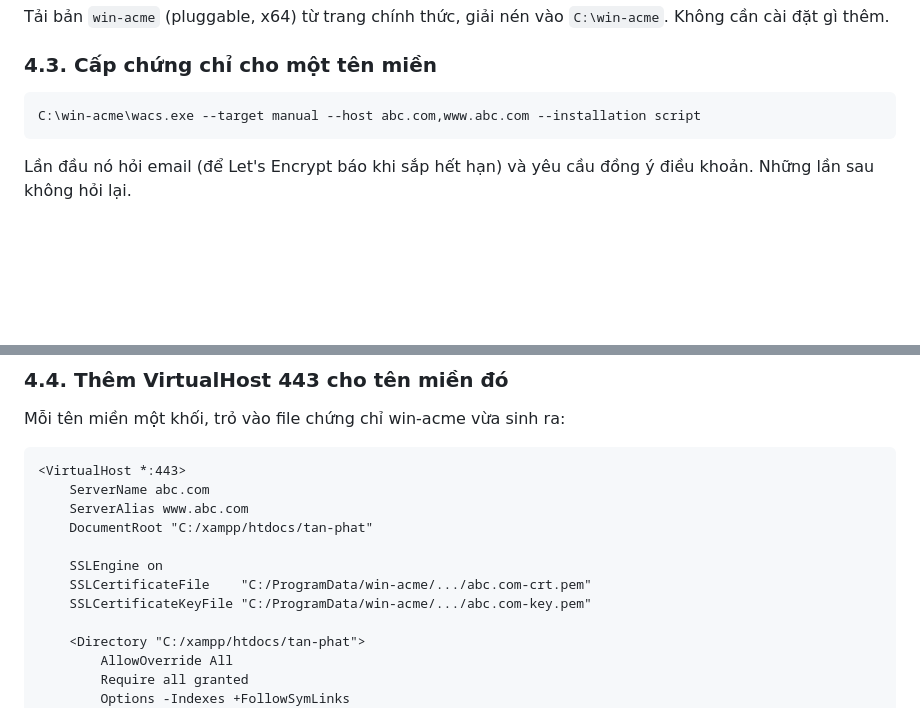
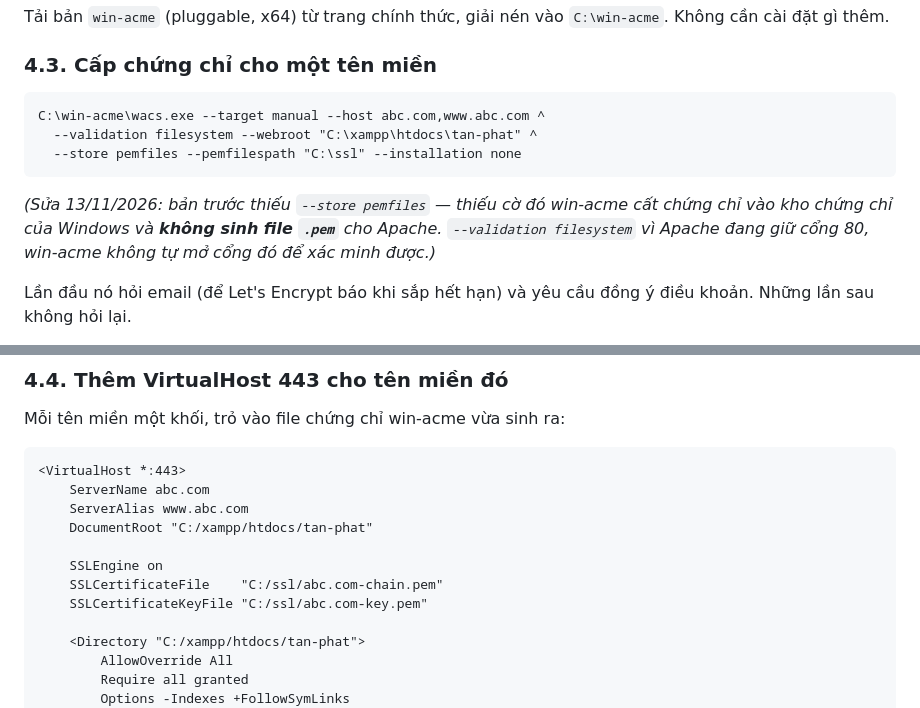
Before and after one commit to luannv221221/tan-phat, a Markdown page: deploy/HUONG-DAN-SSL-NHIEU-TEN-MIEN.md, 2 parts joined by grey strips. GitHub-like rendering; blank space fills up the shorter version.

````diff
--- a/deploy/HUONG-DAN-SSL-NHIEU-TEN-MIEN.md
+++ b/deploy/HUONG-DAN-SSL-NHIEU-TEN-MIEN.md
@@ -123,8 +123,15 @@ Tải bản `win-acme` (pluggable, x64) từ trang chính thức, giải nén v
 ### 4.3. Cấp chứng chỉ cho một tên miền
 
 ```
-C:\win-acme\wacs.exe --target manual --host abc.com,www.abc.com --installation script
+C:\win-acme\wacs.exe --target manual --host abc.com,www.abc.com ^
+  --validation filesystem --webroot "C:\xampp\htdocs\tan-phat" ^
+  --store pemfiles --pemfilespath "C:\ssl" --installation none
 ```
+
+*(Sửa 13/11/2026: bản trước thiếu `--store pemfiles` — thiếu cờ đó win-acme cất
+chứng chỉ vào kho chứng chỉ của Windows và **không sinh file `.pem`** cho Apache.
+`--validation filesystem` vì Apache đang giữ cổng 80, win-acme không tự mở cổng
+đó để xác minh được.)*
 
 Lần đầu nó hỏi email (để Let's Encrypt báo khi sắp hết hạn) và yêu cầu đồng ý
 điều khoản. Những lần sau không hỏi lại.
@@ -143,8 +150,8 @@ Mỗi tên miền một khối, trỏ vào file chứng chỉ win-acme vừa sin
     DocumentRoot "C:/xampp/htdocs/tan-phat"
 
     SSLEngine on
-    SSLCertificateFile    "C:/ProgramData/win-acme/.../abc.com-crt.pem"
-    SSLCertificateKeyFile "C:/ProgramData/win-acme/.../abc.com-key.pem"
+    SSLCertificateFile    "C:/ssl/abc.com-chain.pem"
+    SSLCertificateKeyFile "C:/ssl/abc.com-key.pem"
 
     <Directory "C:/xampp/htdocs/tan-phat">
         AllowOverride All
````
Also changed, not shown: deploy/CHUYEN-TEN-MIEN-ETEKSOFTS.md (+119 -52 lines).
